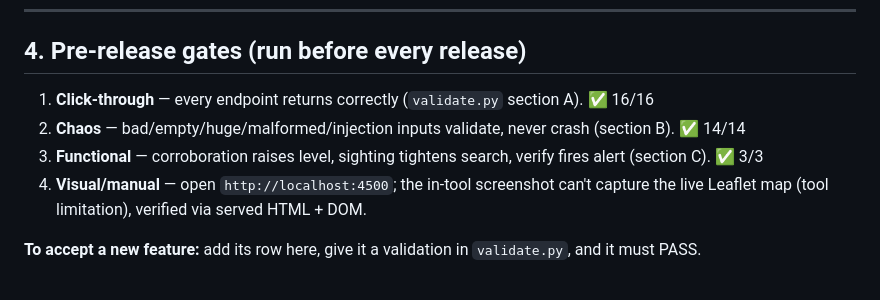
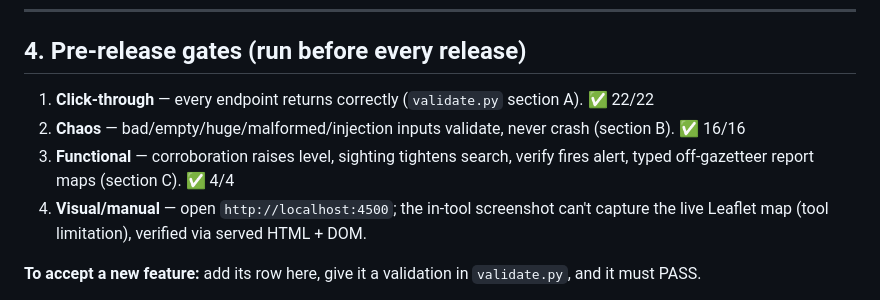
Before and after one commit to disputestrike/DEYSAFE, a Markdown page: docs/TRACEABILITY.md, the part around the change. Drawn GitHub-style.

Commit message:
crosswalk: correct section-4 gate counts to 22/16/4 (=42)

```diff
--- a/docs/TRACEABILITY.md
+++ b/docs/TRACEABILITY.md
@@ -120,9 +120,9 @@ Production stack (Next.js + Supabase/PostGIS + Vercel) · **house-level GPS prec
 ---
 
 ## 4. Pre-release gates (run before every release)
-1. **Click-through** — every endpoint returns correctly (`validate.py` section A). ✅ 16/16
-2. **Chaos** — bad/empty/huge/malformed/injection inputs validate, never crash (section B). ✅ 14/14
-3. **Functional** — corroboration raises level, sighting tightens search, verify fires alert (section C). ✅ 3/3
+1. **Click-through** — every endpoint returns correctly (`validate.py` section A). ✅ 22/22
+2. **Chaos** — bad/empty/huge/malformed/injection inputs validate, never crash (section B). ✅ 16/16
+3. **Functional** — corroboration raises level, sighting tightens search, verify fires alert, typed off-gazetteer report maps (section C). ✅ 4/4
 4. **Visual/manual** — open `http://localhost:4500`; the in-tool screenshot can't capture the live Leaflet map (tool limitation), verified via served HTML + DOM.
 
 **To accept a new feature:** add its row here, give it a validation in `validate.py`, and it must PASS.
```
